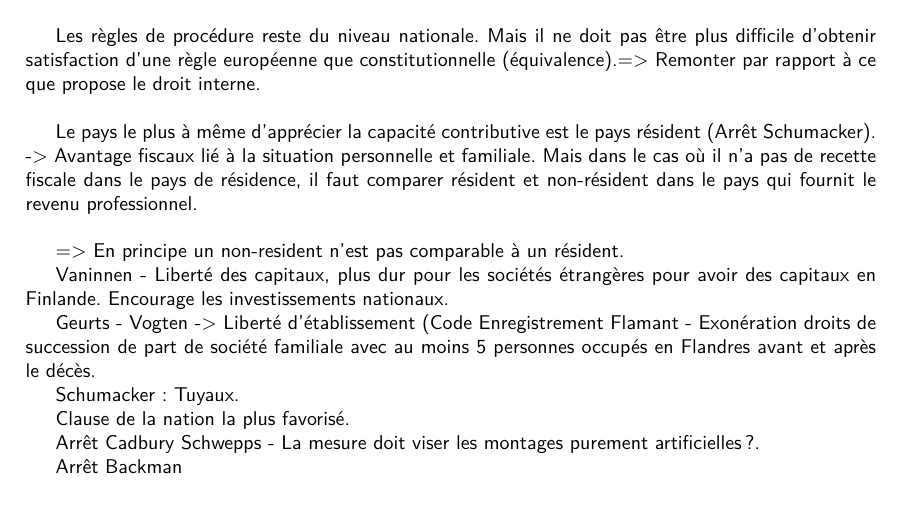
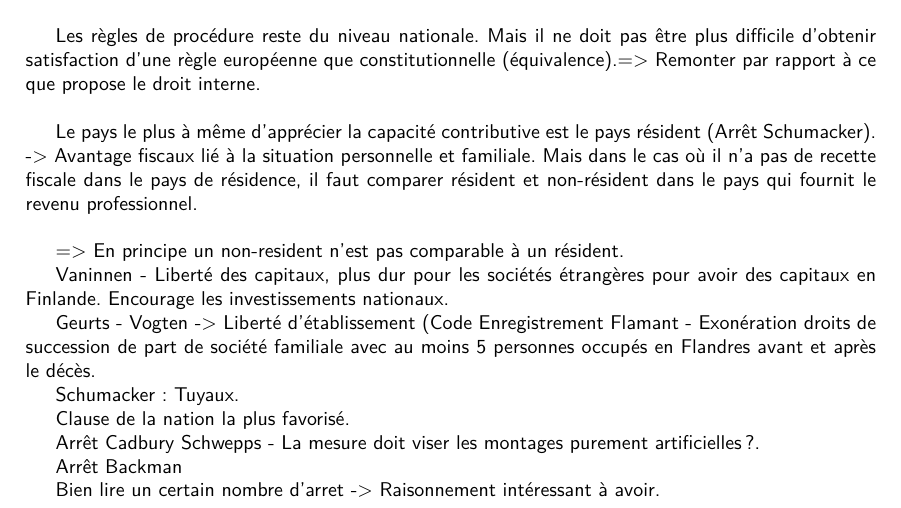
Before and after one commit to lrichard/Master-en-Droit-f, a LaTeX book (Fiscalité européenne/Notes_europeenne.tex): part of page 10 of 11, cut so that both start at the same text. Compiled offline with pdfLaTeX.

Commit message:
Mise à jour

```diff
--- a/Fiscalité européenne/Notes_europeenne.tex
+++ b/Fiscalité européenne/Notes_europeenne.tex
@@ -229,6 +229,9 @@ Arrêt Cadbury Schwepps - La mesure doit viser les montages purement artificiell
 
 Arrêt Backman
 
+
+Bien lire un certain nombre d'arret -> Raisonnement intéressant à avoir.
+
 \nocite{*}
 \bibliographystyle{plain}
 \bibliography{publications2}       % 'publications' is the name of a BibTeX file
```
